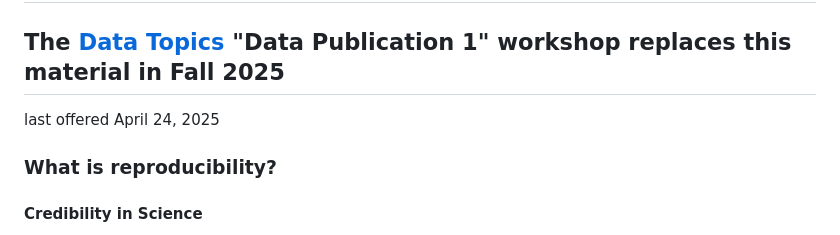
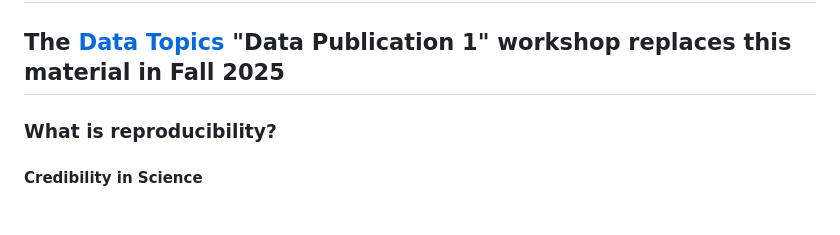
Before and after one commit to ryandata/tidyverse_approach, a Markdown page: R_for_reproducibility.md, the part around the change. GitHub-like rendering.

Commit message:
redundancy removed

```diff
--- a/R_for_reproducibility.md
+++ b/R_for_reproducibility.md
@@ -3,8 +3,6 @@
 ## 2025-01-29 version
 ## This session was last presented 2025-04-24 and is deprecated
 ## The [Data Topics](https://ryanwomack.com/data_topics) "Data Publication 1" workshop replaces this material in Fall 2025
-
-last offered April 24, 2025
 
 ###  What is reproducibility?
 
```
